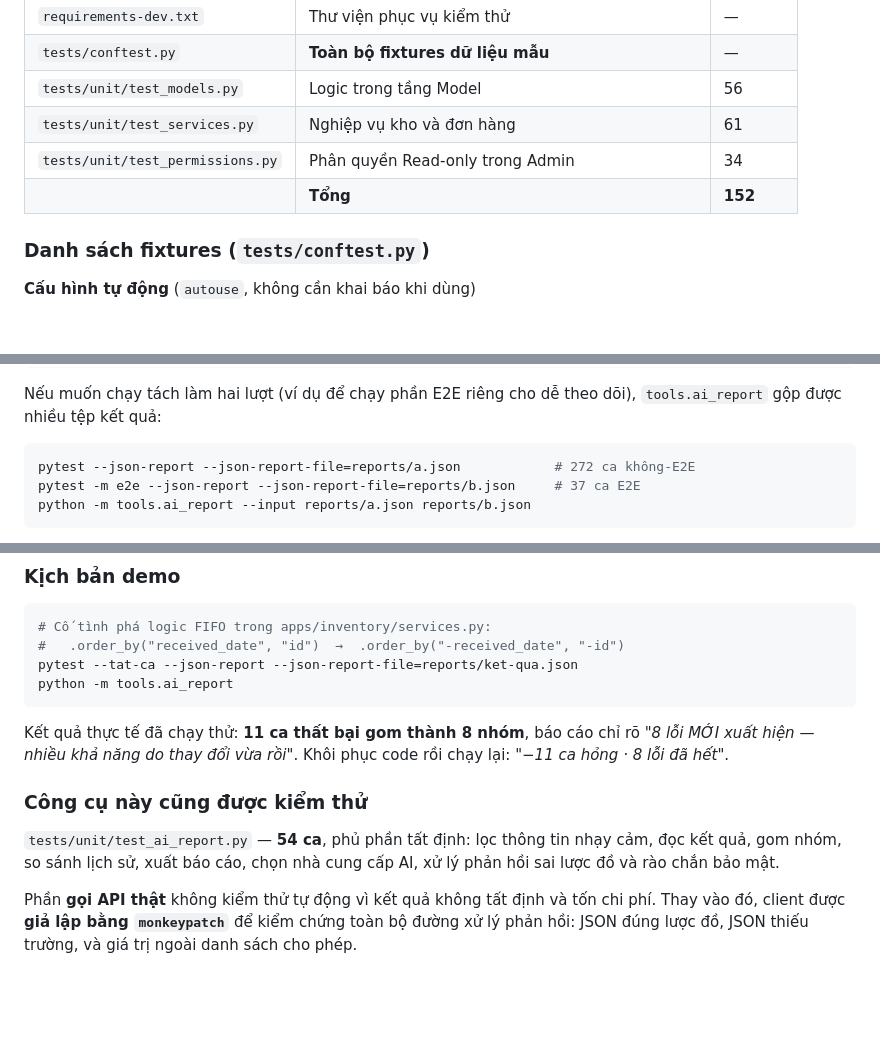
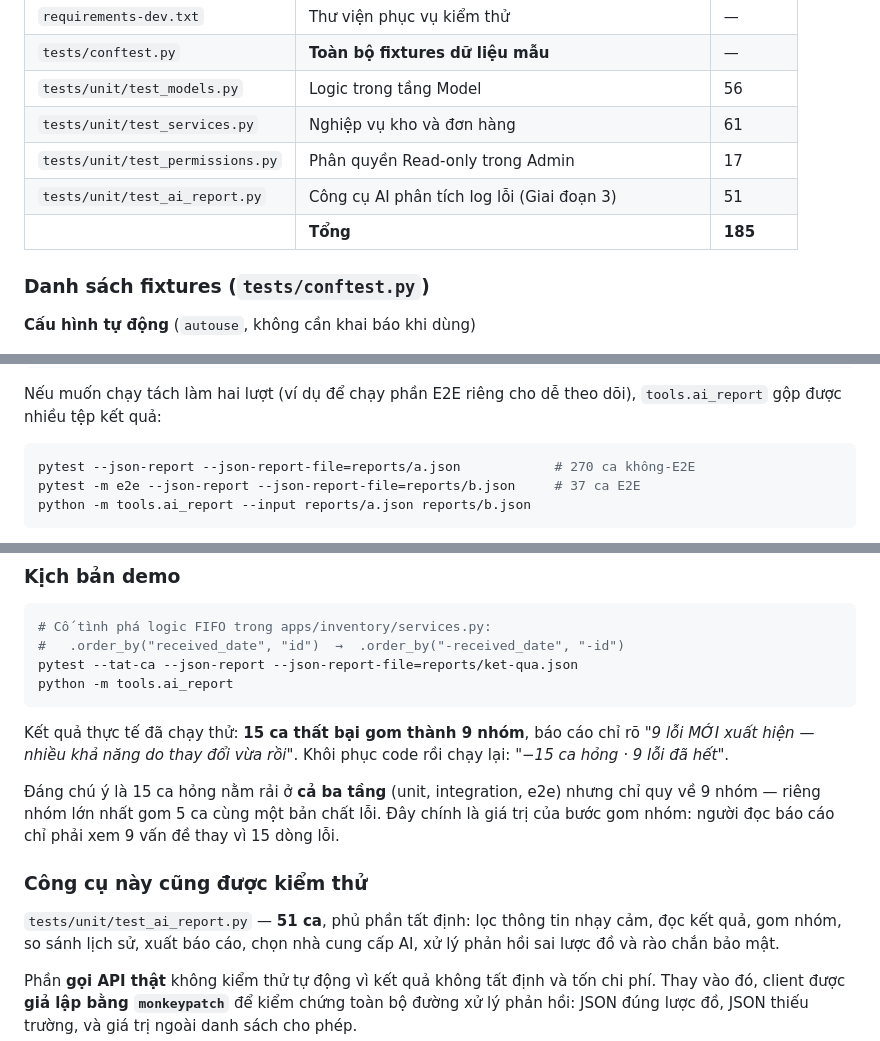
Before and after one commit to mtrietnguyen2005/DoAn, a Markdown page: TESTING.md, 3 parts joined by grey strips. Drawn GitHub-style; blank space fills up the shorter version.

Commit message:
Sua so lieu test bi lech trong TESTING.md
Cac con so trong tai lieu da khong con khop voi bo test thuc te, kiem
chung lai bang pytest --collect-only va chay thu kich ban demo:

- test_permissions.py: 34 -> 17 ca
- test_ai_report.py: 54 -> 51 ca (bang "Danh sach tep" con thieu han
  dong nay, nay bo sung)
- Tong Giai doan 1: 152 -> 185 ca, khop voi pytest -m unit
- Mot cho con ghi "272 ca khong-E2E" -> 270
- Kich ban demo pha logic FIFO: do lai tren phep pha moi
  (order_by received_date dao nguoc) cho 15 ca hong / 9 nhom, thay vi
  11 ca / 8 nhom cua phep pha theo expiry_date truoc day

Bo test khong doi: 307 pass.

Co-Authored-By: Claude Opus 5 <noreply@anthropic.com>
Claude-Session: https://claude.ai/code/session_016KPJjp1CdfXTMrwmFyNZxD

````diff
--- a/TESTING.md
+++ b/TESTING.md
@@ -162,8 +162,9 @@ lần push và lưu báo cáo HTML làm artifact.
 | `tests/conftest.py` | **Toàn bộ fixtures dữ liệu mẫu** | — |
 | `tests/unit/test_models.py` | Logic trong tầng Model | 56 |
 | `tests/unit/test_services.py` | Nghiệp vụ kho và đơn hàng | 61 |
-| `tests/unit/test_permissions.py` | Phân quyền Read-only trong Admin | 34 |
-| | **Tổng** | **152** |
+| `tests/unit/test_permissions.py` | Phân quyền Read-only trong Admin | 17 |
+| `tests/unit/test_ai_report.py` | Công cụ AI phân tích log lỗi (Giai đoạn 3) | 51 |
+| | **Tổng** | **185** |
 
 ### Danh sách fixtures (`tests/conftest.py`)
 
@@ -573,7 +574,7 @@ Nếu muốn chạy tách làm hai lượt (ví dụ để chạy phần E2E ri
 `tools.ai_report` gộp được nhiều tệp kết quả:
 
 ```bash
-pytest --json-report --json-report-file=reports/a.json            # 272 ca không-E2E
+pytest --json-report --json-report-file=reports/a.json            # 270 ca không-E2E
 pytest -m e2e --json-report --json-report-file=reports/b.json     # 37 ca E2E
 python -m tools.ai_report --input reports/a.json reports/b.json
 ```
@@ -668,13 +669,17 @@ pytest --tat-ca --json-report --json-report-file=reports/ket-qua.json
 python -m tools.ai_report
 ```
 
-Kết quả thực tế đã chạy thử: **11 ca thất bại gom thành 8 nhóm**, báo cáo chỉ rõ
-*"8 lỗi MỚI xuất hiện — nhiều khả năng do thay đổi vừa rồi"*. Khôi phục code rồi chạy lại:
-*"−11 ca hỏng · 8 lỗi đã hết"*.
+Kết quả thực tế đã chạy thử: **15 ca thất bại gom thành 9 nhóm**, báo cáo chỉ rõ
+*"9 lỗi MỚI xuất hiện — nhiều khả năng do thay đổi vừa rồi"*. Khôi phục code rồi chạy lại:
+*"−15 ca hỏng · 9 lỗi đã hết"*.
+
+Đáng chú ý là 15 ca hỏng nằm rải ở **cả ba tầng** (unit, integration, e2e) nhưng chỉ
+quy về 9 nhóm — riêng nhóm lớn nhất gom 5 ca cùng một bản chất lỗi. Đây chính là giá
+trị của bước gom nhóm: người đọc báo cáo chỉ phải xem 9 vấn đề thay vì 15 dòng lỗi.
 
 ### Công cụ này cũng được kiểm thử
 
-`tests/unit/test_ai_report.py` — **54 ca**, phủ phần tất định: lọc thông tin nhạy cảm,
+`tests/unit/test_ai_report.py` — **51 ca**, phủ phần tất định: lọc thông tin nhạy cảm,
 đọc kết quả, gom nhóm, so sánh lịch sử, xuất báo cáo, chọn nhà cung cấp AI, xử lý phản
 hồi sai lược đồ và rào chắn bảo mật.
 
````
